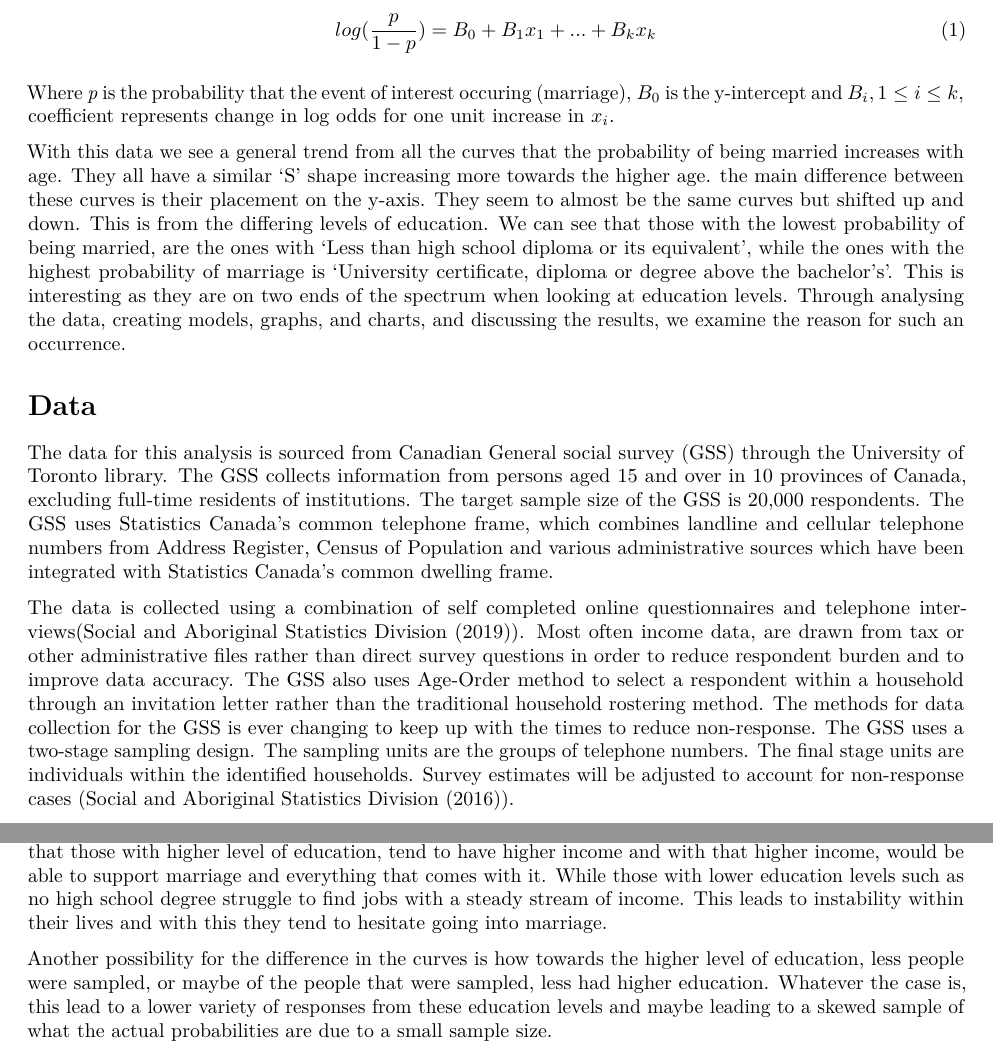
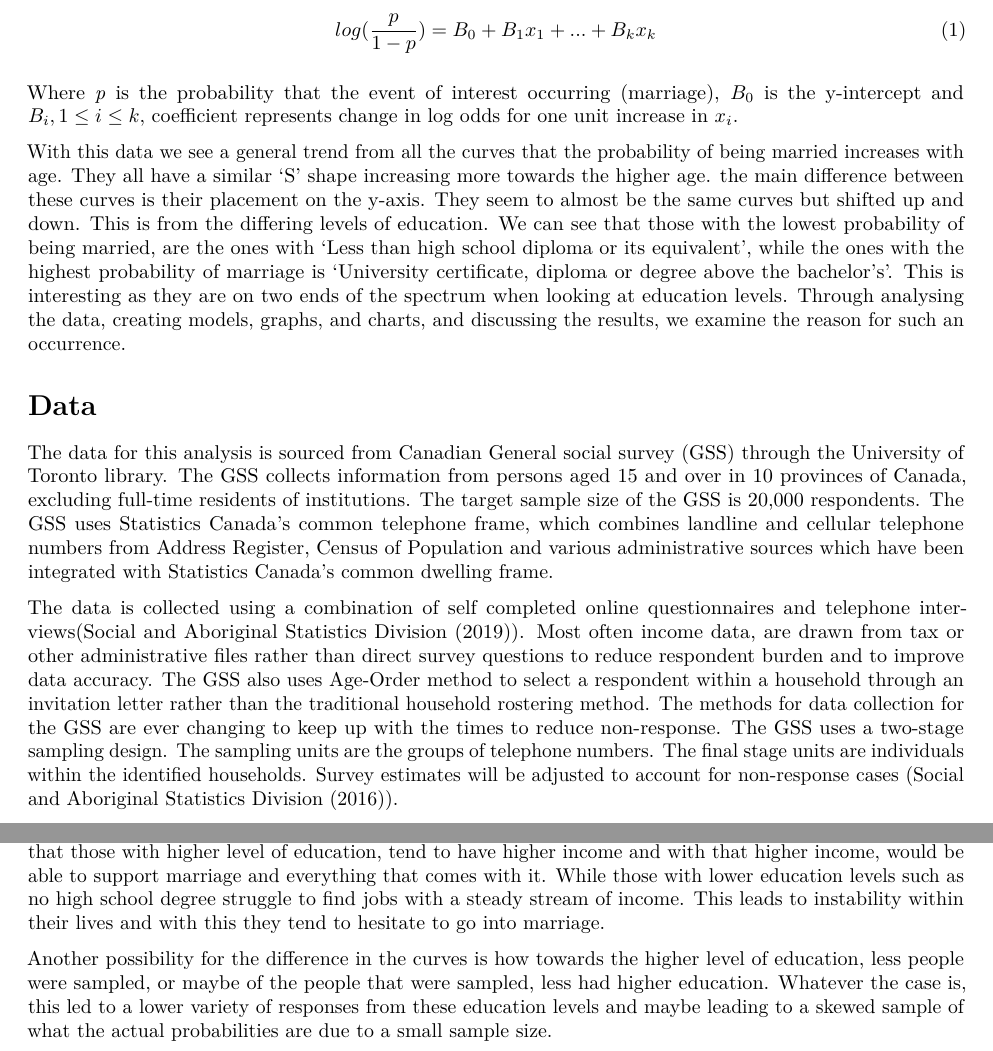
Before and after one commit to karhian/GSS, an R Markdown document (GSS-being-married.Rmd): two parts of pages 2 and 5 of 6, joined at a grey line, cut so that both start at the same text. Rendered offline with R 4.5, knitr and Pandoc, then LaTeX, with nearby package versions; some code elsewhere in the file could not run offline.

Commit message:
minor edit

```diff
--- a/GSS-being-married.Rmd
+++ b/GSS-being-married.Rmd
@@ -30,7 +30,7 @@ Our approach within this paper was to find a binary way to classify all our data
 
 \begin{align}log(\frac{p}{1-p})= B_0 + B_1x_1 + ... +B_kx_k\end{align}
 
-Where *p* is the probability that the event of interest occuring (marriage), $B_0$ is the y-intercept and $B_i, 1\leq i\leq k,$ coefficient represents change in log odds for one unit increase in $x_i$.
+Where *p* is the probability that the event of interest occurring (marriage), $B_0$ is the y-intercept and $B_i, 1\leq i\leq k,$ coefficient represents change in log odds for one unit increase in $x_i$.
 
 With this data we see a general trend from all the curves that the probability of being married increases with age. They all have a similar 'S' shape increasing more towards the higher age. the main difference between these curves is their placement on the y-axis. They seem to almost be the same curves but shifted up and down. This is from the differing levels of education. We can see that those with the lowest probability of being married, are the ones with 'Less than high school diploma or its equivalent', while the ones with the highest probability of marriage is 'University certificate, diploma or degree above the bachelor’s'. This is interesting as they are on two ends of the spectrum when looking at education levels. Through analysing the data, creating models, graphs, and charts, and discussing the results, we examine the reason for such an occurrence.
 
@@ -38,7 +38,7 @@ With this data we see a general trend from all the curves that the probability o
 # Data
 The data for this analysis is sourced from Canadian General social survey (GSS) through the University of Toronto library. The GSS collects information from persons aged 15 and over in 10 provinces of Canada, excluding full-time residents of institutions. The target sample size of the GSS is 20,000 respondents. The GSS uses Statistics Canada's common telephone frame, which combines landline and cellular telephone numbers from Address Register, Census of Population and various administrative sources which have been integrated with Statistics Canada's common dwelling frame.
 
-The data is collected using a combination of self completed online questionnaires and telephone interviews(@citeGSSoverview). Most often income data, are drawn from tax or other administrative files rather than direct survey questions in order to reduce respondent burden and to improve data accuracy. The GSS also uses Age-Order method to select a respondent within a household through an invitation letter rather than the traditional household rostering method. The methods for data collection for the GSS is ever changing to keep up with the times to reduce non-response. The GSS uses a two-stage sampling design.  The sampling units are the groups of telephone numbers. The final stage units are individuals within the identified households. Survey estimates will be adjusted to account for non-response cases (@citenonresponse).
+The data is collected using a combination of self completed online questionnaires and telephone interviews(@citeGSSoverview). Most often income data, are drawn from tax or other administrative files rather than direct survey questions to reduce respondent burden and to improve data accuracy. The GSS also uses Age-Order method to select a respondent within a household through an invitation letter rather than the traditional household rostering method. The methods for data collection for the GSS are ever changing to keep up with the times to reduce non-response. The GSS uses a two-stage sampling design.  The sampling units are the groups of telephone numbers. The final stage units are individuals within the identified households. Survey estimates will be adjusted to account for non-response cases (@citenonresponse).
 
 The key features of the GSS it that is covers a wide variety of themes such as Canadians at Work and Home, Family, Caregiving and Care Receiving, Giving, Volunteering and Participating, Victimization, Social Identity, and Time Use. Since the survey is conducted by statistics Canada, this survey can capture the general population of Canada.
 
@@ -265,9 +264,9 @@ From examining Figure 4, we see that most of the respondents have education leve
 
 Looking at the Figure 1, we see the obvious trend that is, the older anyone is, the more likely they are to be married. This is a logical finding as people all over the world see marriage as a mandatory milestone in life and some even see it as the goal in life: settling down, having children, etc. So by logic, people will try to get married sometime in their life thus there being a higher probability of someone being married at an older age.
 
-Another trend also persists in this model, which may be hard to spot. That is, the higher the level of education for the male, the higher probability they are to be married through out all ages. We see that line **G** (University certificate, diploma or degree above the bachelor’s) at the top, followed by **A** (Bachelor’s degree (e.g. B.A., B.Sc., LL.B.)), then **F** (University certificate or diploma below the bachelor’s level), then **E** (Trade certificate or diploma), then **C** (High school diploma or a high school equivalency certificate), and **D** (Less than high school diploma or its equivalent). There are multiple reasons for this occurrence. One reason is that those with higher level of education, tend to have higher income and with that higher income, would be able to support marriage and everything that comes with it. While those with lower education levels such as no high school degree struggle to find jobs with a steady stream of income. This leads to instability within their lives and with this they tend to hesitate going into marriage.
+Another trend also persists in this model, which may be hard to spot. That is, the higher the level of education for the male, the higher probability they are to be married through out all ages. We see that line **G** (University certificate, diploma or degree above the bachelor’s) at the top, followed by **A** (Bachelor’s degree (e.g. B.A., B.Sc., LL.B.)), then **F** (University certificate or diploma below the bachelor’s level), then **E** (Trade certificate or diploma), then **C** (High school diploma or a high school equivalency certificate), and **D** (Less than high school diploma or its equivalent). There are multiple reasons for this occurrence. One reason is that those with higher level of education, tend to have higher income and with that higher income, would be able to support marriage and everything that comes with it. While those with lower education levels such as no high school degree struggle to find jobs with a steady stream of income. This leads to instability within their lives and with this they tend to hesitate to go into marriage.
 
-Another possibility for the difference in the curves is how towards the higher level of education, less people were sampled, or maybe of the people that were sampled, less had higher education. Whatever the case is, this lead to a lower variety of responses from these education levels and maybe leading to a skewed sample of what the actual probabilities are due to a small sample size.
+Another possibility for the difference in the curves is how towards the higher level of education, less people were sampled, or maybe of the people that were sampled, less had higher education. Whatever the case is, this led to a lower variety of responses from these education levels and maybe leading to a skewed sample of what the actual probabilities are due to a small sample size.
 
 
 # Weaknesses
```
Also changed, not shown: GSS-being-married.pdf, GSS-being-married.Rmd (3 more changed lines).
